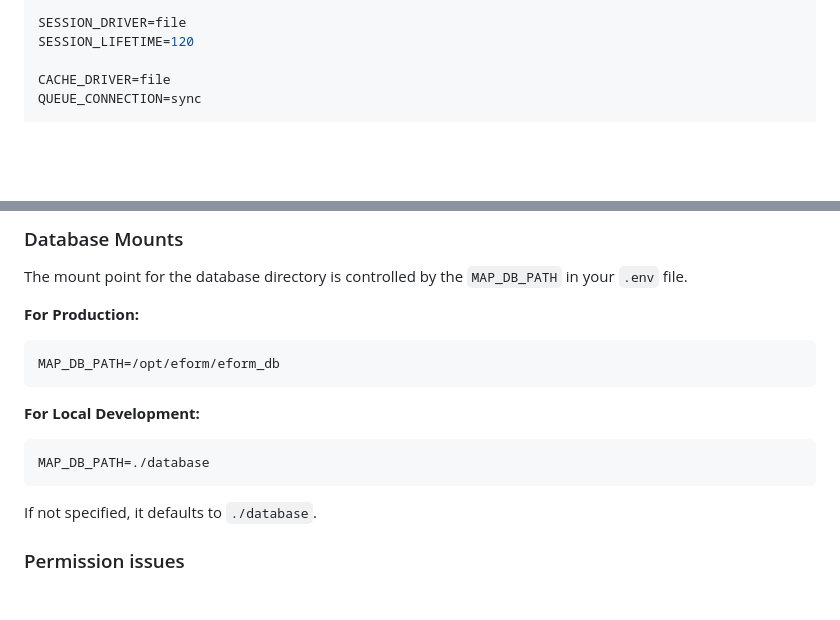
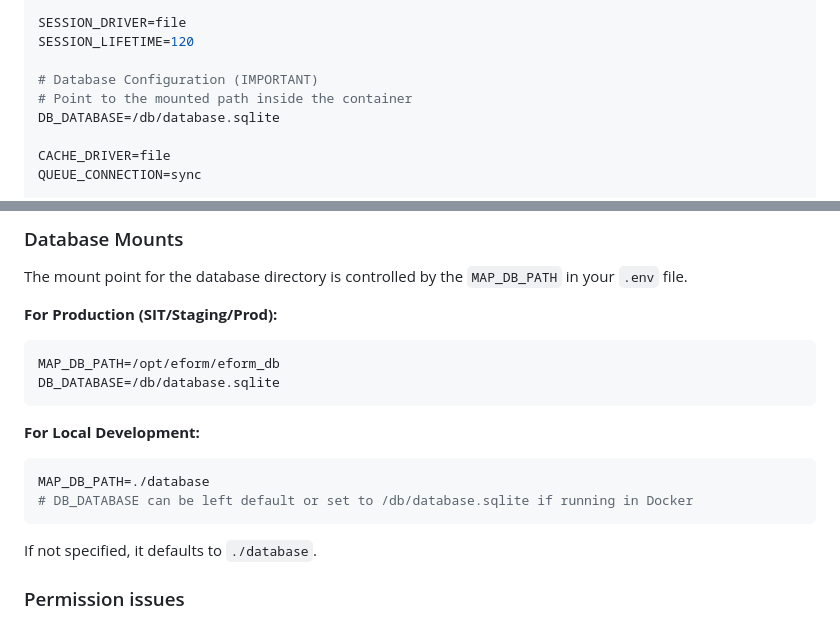
Before and after one commit to mralif93/bmmb_digital_form, a Markdown page: DOCKER_DEPLOYMENT.md, 2 parts joined by grey strips. GitHub-like rendering; blank space fills up the shorter version.

````diff
--- a/DOCKER_DEPLOYMENT.md
+++ b/DOCKER_DEPLOYMENT.md
@@ -58,6 +58,10 @@ MAP_REQUEST_TIMEOUT=10
 
 SESSION_DRIVER=file
 SESSION_LIFETIME=120
+
+# Database Configuration (IMPORTANT)
+# Point to the mounted path inside the container
+DB_DATABASE=/db/database.sqlite
 
 CACHE_DRIVER=file
 QUEUE_CONNECTION=sync
@@ -168,14 +172,16 @@ docker-compose up -d
 ### Database Mounts
 The mount point for the database directory is controlled by the `MAP_DB_PATH` in your `.env` file.
 
-**For Production:**
+**For Production (SIT/Staging/Prod):**
 ```env
 MAP_DB_PATH=/opt/eform/eform_db
+DB_DATABASE=/db/database.sqlite
 ```
 
 **For Local Development:**
 ```env
 MAP_DB_PATH=./database
+# DB_DATABASE can be left default or set to /db/database.sqlite if running in Docker
 ```
 
 If not specified, it defaults to `./database`.
````
